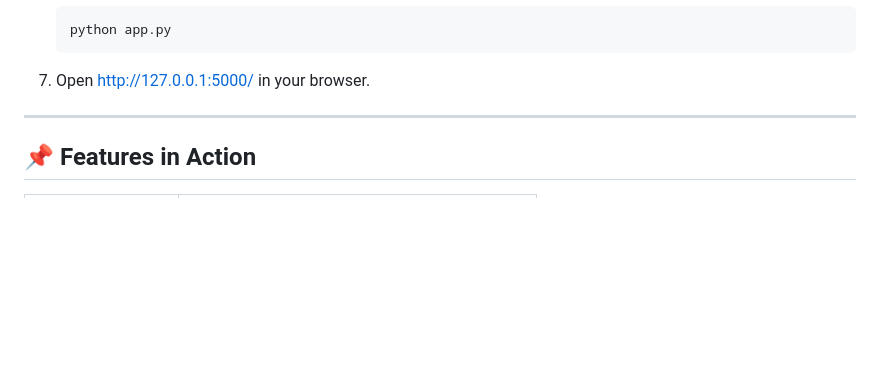
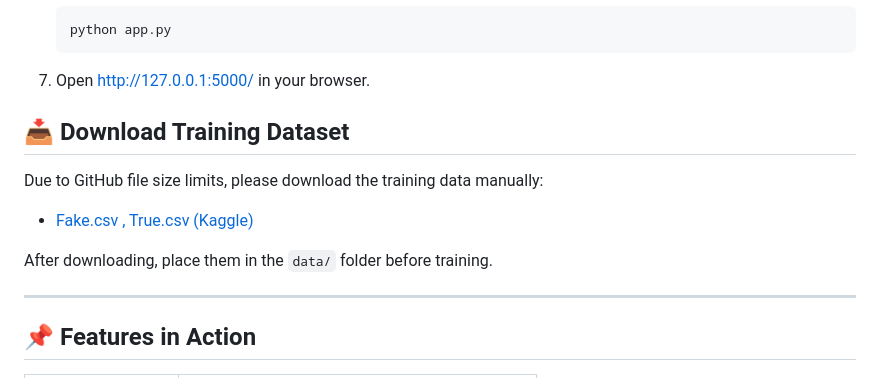
Before and after one commit to Pratyaksh0404/Fake-News-Detector, a Markdown page: README.md, the part around the change. GitHub-like rendering; blank space fills up the shorter version.

````diff
--- a/README.md
+++ b/README.md
@@ -85,6 +85,13 @@ Detect whether a news article is **REAL** or **FAKE** using powerful AI models
     ```
 7. Open [http://127.0.0.1:5000/](http://127.0.0.1:5000/) in your browser.
 
+## 📥 Download Training Dataset
+
+Due to GitHub file size limits, please download the training data manually:
+
+- [Fake.csv , True.csv (Kaggle)](https://www.kaggle.com/datasets/emineyetm/fake-news-detection-datasets)
+
+After downloading, place them in the `data/` folder before training.
 
 ---
 
````
